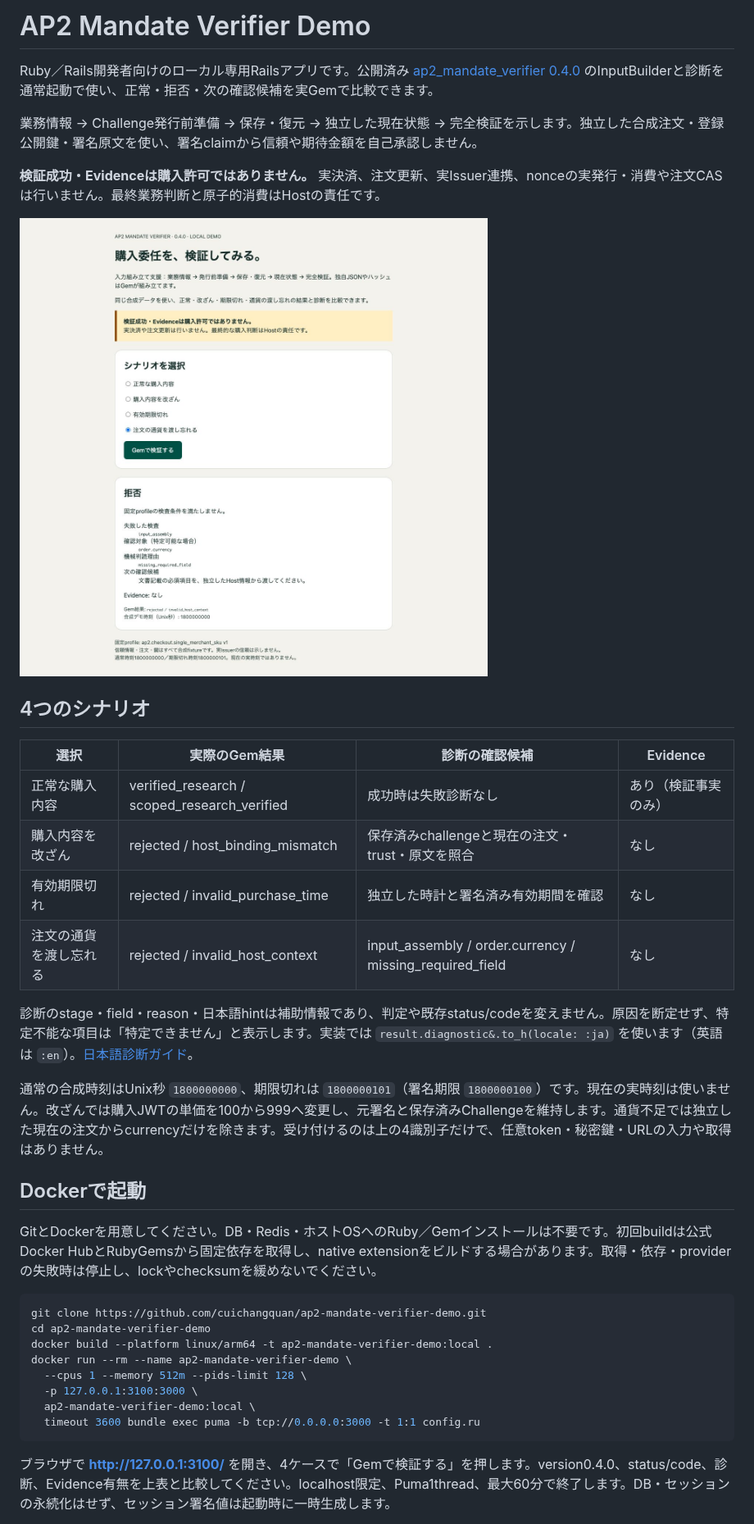
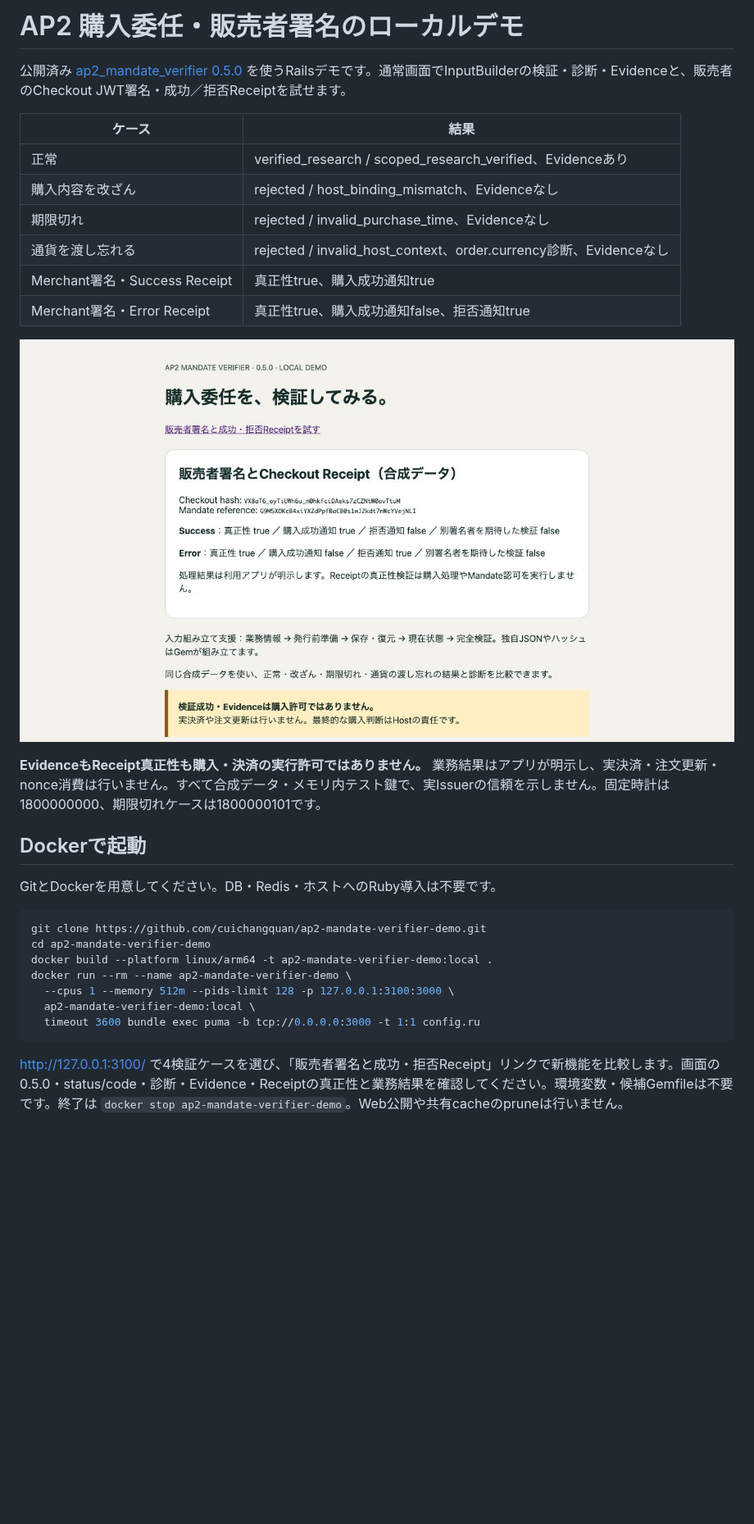
Before and after one commit to cuichangquan/ap2-mandate-verifier-demo, a Markdown page: README.md, the part around one of its changes. Shown at 82% size. Drawn GitHub-style; pictures changed too: docs/images/merchant050.jpg (added); blank space fills up the shorter version.

````diff
--- a/README.md
+++ b/README.md
@@ -1,40 +1,33 @@
-# AP2 Mandate Verifier Demo
+# AP2 購入委任・販売者署名のローカルデモ
 
-Ruby／Rails開発者向けのローカル専用Railsアプリです。公開済み [ap2_mandate_verifier 0.4.0](https://rubygems.org/gems/ap2_mandate_verifier/versions/0.4.0) のInputBuilderと診断を通常起動で使い、正常・拒否・次の確認候補を実Gemで比較できます。
+公開済み [ap2_mandate_verifier 0.5.0](https://rubygems.org/gems/ap2_mandate_verifier/versions/0.5.0) を使うRailsデモです。通常画面でInputBuilderの検証・診断・Evidenceと、販売者のCheckout JWT署名・成功／拒否Receiptを試せます。
 
-業務情報 → Challenge発行前準備 → 保存・復元 → 独立した現在状態 → 完全検証を示します。独立した合成注文・登録公開鍵・署名原文を使い、署名claimから信頼や期待金額を自己承認しません。
+| ケース | 結果 |
+| --- | --- |
+| 正常 | verified_research / scoped_research_verified、Evidenceあり |
+| 購入内容を改ざん | rejected / host_binding_mismatch、Evidenceなし |
+| 期限切れ | rejected / invalid_purchase_time、Evidenceなし |
+| 通貨を渡し忘れる | rejected / invalid_host_context、order.currency診断、Evidenceなし |
+| Merchant署名・Success Receipt | 真正性true、購入成功通知true |
+| Merchant署名・Error Receipt | 真正性true、購入成功通知false、拒否通知true |
 
-**検証成功・Evidenceは購入許可ではありません。** 実決済、注文更新、実Issuer連携、nonceの実発行・消費や注文CASは行いません。最終業務判断と原子的消費はHostの責任です。
+![公式0.5.0による成功・拒否Receiptの実画面](docs/images/merchant050.jpg)
 
-![公開0.4.0の通貨不足診断を表示した実際のlocalhost画面](docs/images/diagnostic040.jpg)
-
-## 4つのシナリオ
-
-| 選択 | 実際のGem結果 | 診断の確認候補 | Evidence |
-| --- | --- | --- | --- |
-| 正常な購入内容 | verified_research / scoped_research_verified | 成功時は失敗診断なし | あり（検証事実のみ） |
-| 購入内容を改ざん | rejected / host_binding_mismatch | 保存済みchallengeと現在の注文・trust・原文を照合 | なし |
-| 有効期限切れ | rejected / invalid_purchase_time | 独立した時計と署名済み有効期間を確認 | なし |
-| 注文の通貨を渡し忘れる | rejected / invalid_host_context | input_assembly / order.currency / missing_required_field | なし |
-
-診断のstage・field・reason・日本語hintは補助情報であり、判定や既存status/codeを変えません。原因を断定せず、特定不能な項目は「特定できません」と表示します。実装では `result.diagnostic&.to_h(locale: :ja)` を使います（英語は `:en`）。[日本語診断ガイド](https://github.com/cuichangquan/ap2-mandate-verifier/blob/main/docs/DIAGNOSTICS.ja.md)。
-
-通常の合成時刻はUnix秒 `1800000000`、期限切れは `1800000101`（署名期限 `1800000100`）です。現在の実時刻は使いません。改ざんでは購入JWTの単価を100から999へ変更し、元署名と保存済みChallengeを維持します。通貨不足では独立した現在の注文からcurrencyだけを除きます。受け付けるのは上の4識別子だけで、任意token・秘密鍵・URLの入力や取得はありません。
+**EvidenceもReceipt真正性も購入・決済の実行許可ではありません。** 業務結果はアプリが明示し、実決済・注文更新・nonce消費は行いません。すべて合成データ・メモリ内テスト鍵で、実Issuerの信頼を示しません。固定時計は1800000000、期限切れケースは1800000101です。
 
 ## Dockerで起動
 
-GitとDockerを用意してください。DB・Redis・ホストOSへのRuby／Gemインストールは不要です。初回buildは公式Docker HubとRubyGemsから固定依存を取得し、native extensionをビルドする場合があります。取得・依存・providerの失敗時は停止し、lockやchecksumを緩めないでください。
+GitとDockerを用意してください。DB・Redis・ホストへのRuby導入は不要です。
 
 ```sh
 git clone https://github.com/cuichangquan/ap2-mandate-verifier-demo.git
 cd ap2-mandate-verifier-demo
 docker build --platform linux/arm64 -t ap2-mandate-verifier-demo:local .
 docker run --rm --name ap2-mandate-verifier-demo \
-  --cpus 1 --memory 512m --pids-limit 128 \
-  -p 127.0.0.1:3100:3000 \
+  --cpus 1 --memory 512m --pids-limit 128 -p 127.0.0.1:3100:3000 \
   ap2-mandate-verifier-demo:local \
   timeout 3600 bundle exec puma -b tcp://0.0.0.0:3000 -t 1:1 config.ru
 ```
 
-ブラウザで **http://127.0.0.1:3100/** を開き、4ケースで「Gemで検証する」を押します。version0.4.0、status/code、診断、Evidence有無を上表と比較してください。localhost限定、Puma1thread、最大60分で終了します。DB・セッションの永続化はせず、セッション署名値は起動時に一時生成します。
+http://127.0.0.1:3100/ で4検証ケースを選び、「販売者署名と成功・拒否Receipt」リンクで新機能を比較します。画面の0.5.0・status/code・診断・Evidence・Receiptの真正性と業務結果を確認してください。環境変数・候補Gemfileは不要です。終了は `docker stop ap2-mandate-verifier-demo`。Web公開や共有cacheのpruneは行いません。
 
````
Also changed, not shown: other parts of README.md (+8 -47 lines), docs/HISTORY.md (+10 -1 lines), 14 other files.
